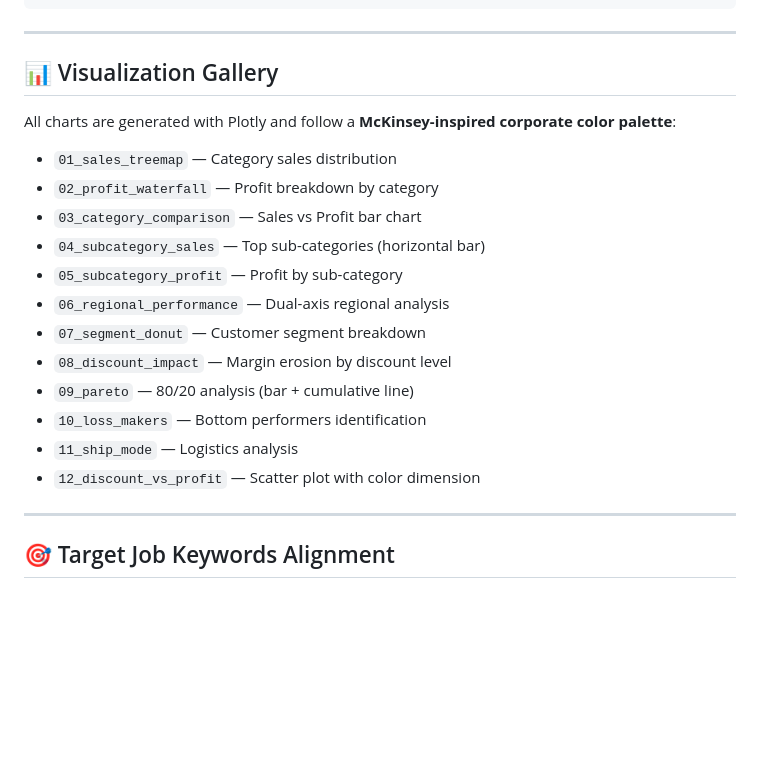
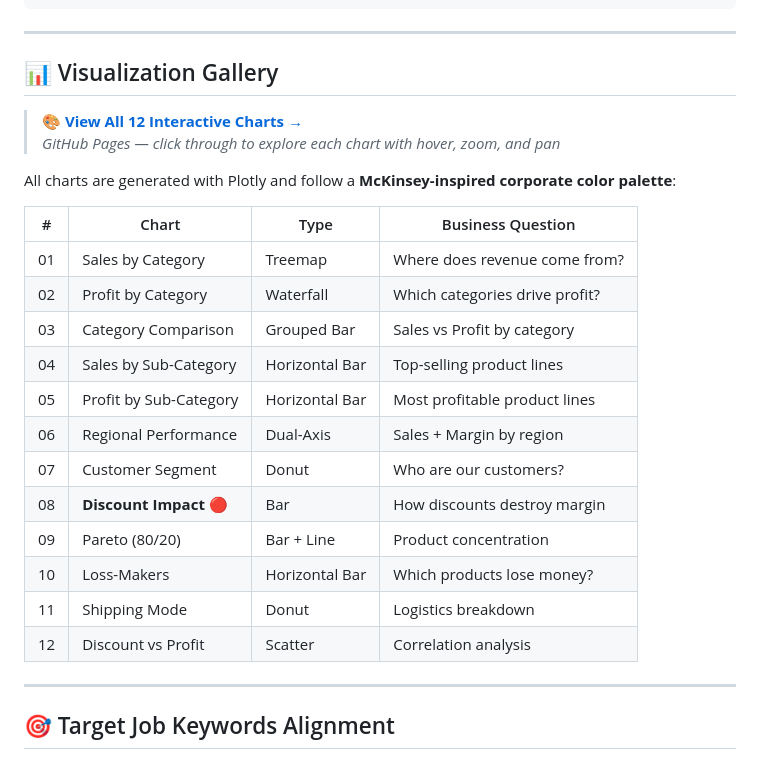
Before and after one commit to yaoyaojiahan/superstore-analysis, a Markdown page: README.md, the part around the change. GitHub-like rendering; blank space fills up the shorter version.

```diff
--- a/README.md
+++ b/README.md
@@ -170,20 +170,25 @@ Total Losses:   -$156,131  (from 18.7% of transactions)
 
 ## 📊 Visualization Gallery
 
+> 🎨 **[View All 12 Interactive Charts →](https://yaoyaojiahan.github.io/superstore-analysis/charts/)**
+> *GitHub Pages — click through to explore each chart with hover, zoom, and pan*
+
 All charts are generated with Plotly and follow a **McKinsey-inspired corporate color palette**:
 
-- `01_sales_treemap` — Category sales distribution
-- `02_profit_waterfall` — Profit breakdown by category
-- `03_category_comparison` — Sales vs Profit bar chart
-- `04_subcategory_sales` — Top sub-categories (horizontal bar)
-- `05_subcategory_profit` — Profit by sub-category
-- `06_regional_performance` — Dual-axis regional analysis
-- `07_segment_donut` — Customer segment breakdown
-- `08_discount_impact` — Margin erosion by discount level
-- `09_pareto` — 80/20 analysis (bar + cumulative line)
-- `10_loss_makers` — Bottom performers identification
-- `11_ship_mode` — Logistics analysis
-- `12_discount_vs_profit` — Scatter plot with color dimension
+| # | Chart | Type | Business Question |
+|---|-------|------|-------------------|
+| 01 | Sales by Category | Treemap | Where does revenue come from? |
+| 02 | Profit by Category | Waterfall | Which categories drive profit? |
+| 03 | Category Comparison | Grouped Bar | Sales vs Profit by category |
+| 04 | Sales by Sub-Category | Horizontal Bar | Top-selling product lines |
+| 05 | Profit by Sub-Category | Horizontal Bar | Most profitable product lines |
+| 06 | Regional Performance | Dual-Axis | Sales + Margin by region |
+| 07 | Customer Segment | Donut | Who are our customers? |
+| 08 | **Discount Impact** 🔴 | Bar | How discounts destroy margin |
+| 09 | Pareto (80/20) | Bar + Line | Product concentration |
+| 10 | Loss-Makers | Horizontal Bar | Which products lose money? |
+| 11 | Shipping Mode | Donut | Logistics breakdown |
+| 12 | Discount vs Profit | Scatter | Correlation analysis |
 
 ---
 
```
